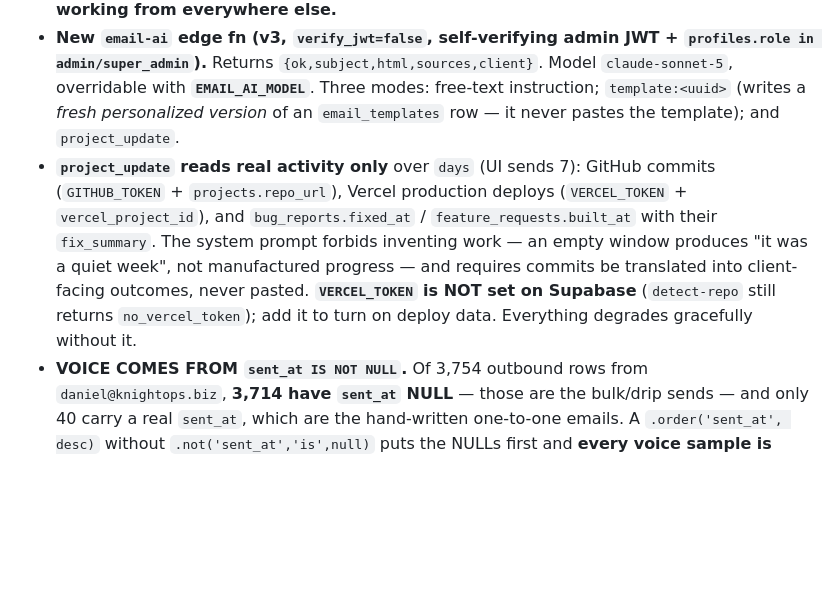
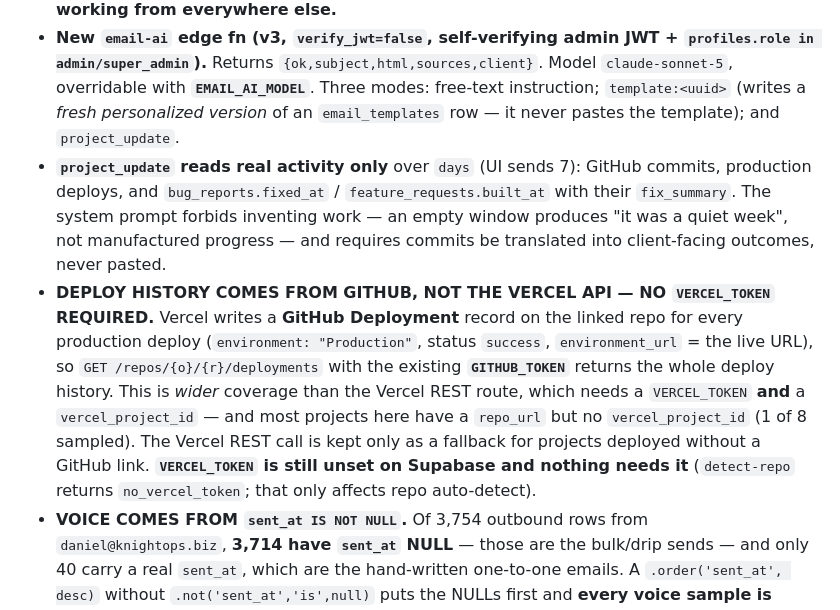
Before and after one commit to 10xUnicorn/knight-ops-site, a Markdown page: CLAUDE.md, the part around the change. GitHub-like rendering; blank space fills up the shorter version.

Commit message:
email-ai v4: production deploy history via GitHub Deployments, so no VERCEL_TOKEN is needed
Vercel records every production deploy as a GitHub Deployment on the linked repo
(environment Production, status success, environment_url = the live URL), so the
GITHUB_TOKEN that is already configured returns the full deploy history. That covers
more projects than the Vercel REST route, which needs both a VERCEL_TOKEN and a
vercel_project_id — most projects here have a repo_url but no vercel_project_id. The
Vercel call is kept as a fallback for projects deployed without a GitHub link.

Verified live: Be a Better Brand over 30 days now reports 7 GitHub commits,
7 production deploys and 1 fixed bug.

Co-Authored-By: Claude Opus 5 (1M context) <noreply@anthropic.com>
Claude-Session: https://claude.ai/code/session_01YHRVxgMniWLk3H9WzhCZ1T

```diff
--- a/CLAUDE.md
+++ b/CLAUDE.md
@@ -15,7 +15,8 @@
 - **Project detail shows the client's email** (mailto + 📧 compose), and both the project and client detail headers gained an **📧 Email** button.
 - **THE COMPOSER MOVED OUT OF `#v-comms`.** `#emailComposeModal` lived inside the Comms view, which is `display:none` from every other page — so nothing outside Comms could ever open it. It is now a top-level sibling of the views. Everything it already did (send, drafts, schedule send, signatures, attachments, the raw Templates picker) is untouched. `openComposeFor({to,subject,project_id,client_id})` plus `openComposeForProject()` / `openComposeForClient()` prefill the recipient and default signature and carry the record as AI context. **If you ever move a fixed-position modal back inside a `.view`, it stops working from everywhere else.**
 - **New `email-ai` edge fn (v3, `verify_jwt=false`, self-verifying admin JWT + `profiles.role in admin/super_admin`).** Returns `{ok,subject,html,sources,client}`. Model `claude-sonnet-5`, overridable with **`EMAIL_AI_MODEL`**. Three modes: free-text instruction; `template:<uuid>` (writes a *fresh personalized version* of an `email_templates` row — it never pastes the template); and `project_update`.
-- **`project_update` reads real activity only** over `days` (UI sends 7): GitHub commits (`GITHUB_TOKEN` + `projects.repo_url`), Vercel production deploys (`VERCEL_TOKEN` + `vercel_project_id`), and `bug_reports.fixed_at` / `feature_requests.built_at` with their `fix_summary`. The system prompt forbids inventing work — an empty window produces "it was a quiet week", not manufactured progress — and requires commits be translated into client-facing outcomes, never pasted. **`VERCEL_TOKEN` is NOT set on Supabase** (`detect-repo` still returns `no_vercel_token`); add it to turn on deploy data. Everything degrades gracefully without it.
+- **`project_update` reads real activity only** over `days` (UI sends 7): GitHub commits, production deploys, and `bug_reports.fixed_at` / `feature_requests.built_at` with their `fix_summary`. The system prompt forbids inventing work — an empty window produces "it was a quiet week", not manufactured progress — and requires commits be translated into client-facing outcomes, never pasted.
+- **DEPLOY HISTORY COMES FROM GITHUB, NOT THE VERCEL API — NO `VERCEL_TOKEN` REQUIRED.** Vercel writes a **GitHub Deployment** record on the linked repo for every production deploy (`environment: "Production"`, status `success`, `environment_url` = the live URL), so `GET /repos/{o}/{r}/deployments` with the existing **`GITHUB_TOKEN`** returns the whole deploy history. This is *wider* coverage than the Vercel REST route, which needs a `VERCEL_TOKEN` **and** a `vercel_project_id` — and most projects here have a `repo_url` but no `vercel_project_id` (1 of 8 sampled). The Vercel REST call is kept only as a fallback for projects deployed without a GitHub link. **`VERCEL_TOKEN` is still unset on Supabase and nothing needs it** (`detect-repo` returns `no_vercel_token`; that only affects repo auto-detect).
 - **VOICE COMES FROM `sent_at IS NOT NULL`.** Of 3,754 outbound rows from `daniel@knightops.biz`, **3,714 have `sent_at` NULL** — those are the bulk/drip sends — and only 40 carry a real `sent_at`, which are the hand-written one-to-one emails. A `.order('sent_at', desc)` without `.not('sent_at','is',null)` puts the NULLs first and **every voice sample is bulk mail**, which is exactly what happened on v1. Quoted reply chains and forwarded blocks are stripped before sampling.
 - Generated text replaces the message body but **preserves the signature** already in it.
 
```
